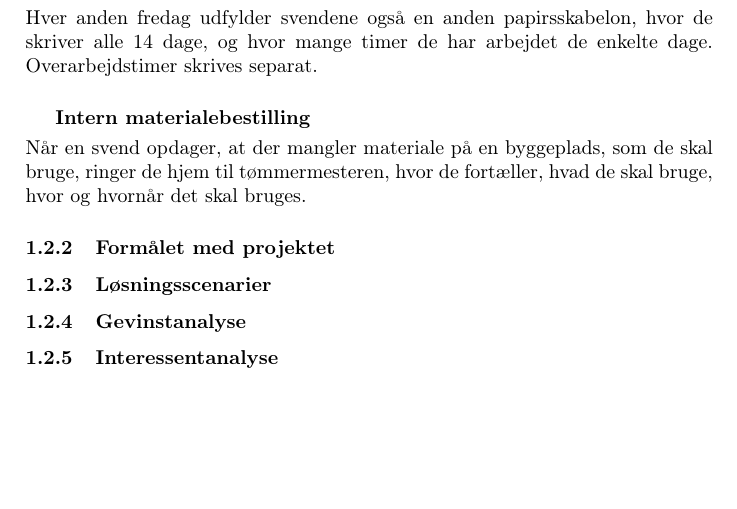
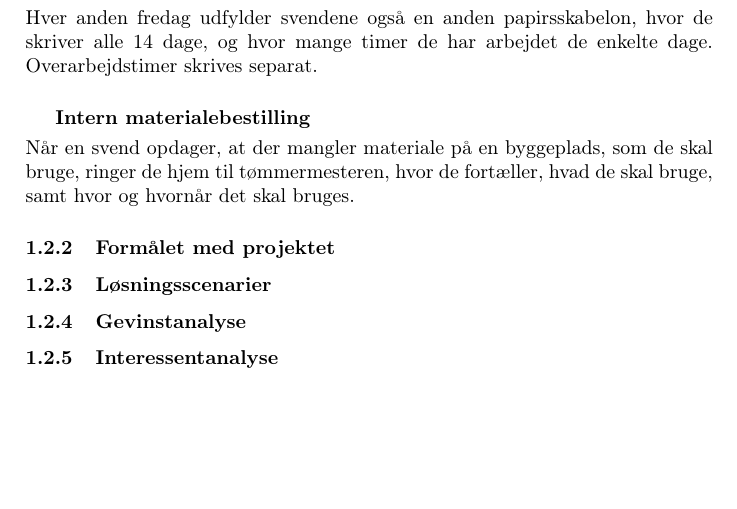
Before and after one commit to joha321j/GitReal, a LaTeX document (Rapport/Main.tex, which reads Rapport/businesscase.tex): part of page 3 of 3, cut so that both start at the same text. Compiled offline with pdfLaTeX.

Commit message:
Add samt
fordi Core ville have det.

```diff
--- a/Rapport/businesscase.tex
+++ b/Rapport/businesscase.tex
@@ -11,7 +11,7 @@
     Hver anden fredag udfylder svendene også en anden papirsskabelon, hvor de skriver alle 14 dage, og hvor mange timer de har arbejdet de enkelte dage. Overarbejdstimer skrives separat.
 
 \subparagraph{Intern materialebestilling}
-    Når en svend opdager, at der mangler materiale på en byggeplads, som de skal bruge, ringer de hjem til tømmermesteren, hvor de fortæller, hvad de skal bruge, hvor og hvornår det skal bruges.
+    Når en svend opdager, at der mangler materiale på en byggeplads, som de skal bruge, ringer de hjem til tømmermesteren, hvor de fortæller, hvad de skal bruge, samt hvor og hvornår det skal bruges.
 
 \subsubsection{Formålet med projektet}
 
```
